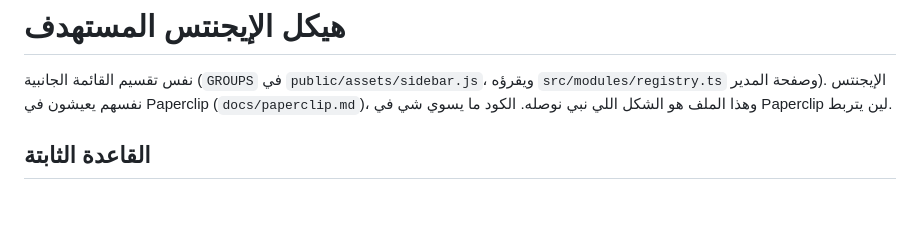
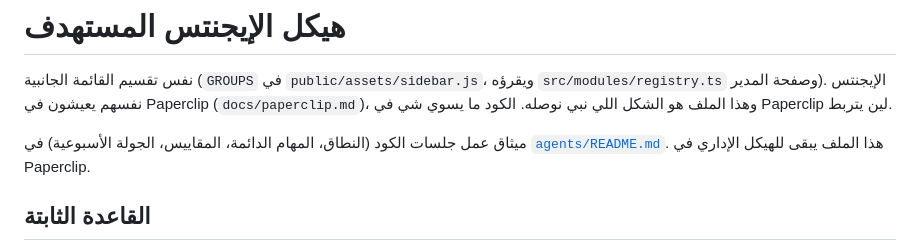
Before and after one commit to leen-saz/well-ads, a Markdown page: docs/agents-org.md, the part around the change. Drawn GitHub-style; blank space fills up the shorter version.

```diff
--- a/docs/agents-org.md
+++ b/docs/agents-org.md
@@ -1,6 +1,8 @@
 # هيكل الإيجنتس المستهدف
 
 نفس تقسيم القائمة الجانبية (`GROUPS` في `public/assets/sidebar.js`، ويقرؤه `src/modules/registry.ts` وصفحة المدير). الإيجنتس نفسهم يعيشون في Paperclip (`docs/paperclip.md`)، وهذا الملف هو الشكل اللي نبي نوصله. الكود ما يسوي شي في Paperclip لين يتربط.
+
+ميثاق عمل جلسات الكود (النطاق، المهام الدائمة، المقاييس، الجولة الأسبوعية) في [`agents/README.md`](agents/README.md). هذا الملف يبقى للهيكل الإداري في Paperclip.
 
 ## القاعدة الثابتة
 **ولا إيجنت يكتب على الحسابات الإعلانية** (ميتا، تيك توك، سناب، قوقل). كلهم يقرؤون، يقترحون، ويكتبون مسودات ومهام. أي تغيير فعلي (ميزانية، إيقاف، نشر) يمرّ بقرار في لوحة القرارات وموافقة من إنسان.
```
Also changed, not shown: docs/agents/README.md (+1 -1 lines), docs/agents/security-users.md (+1 -1 lines).
